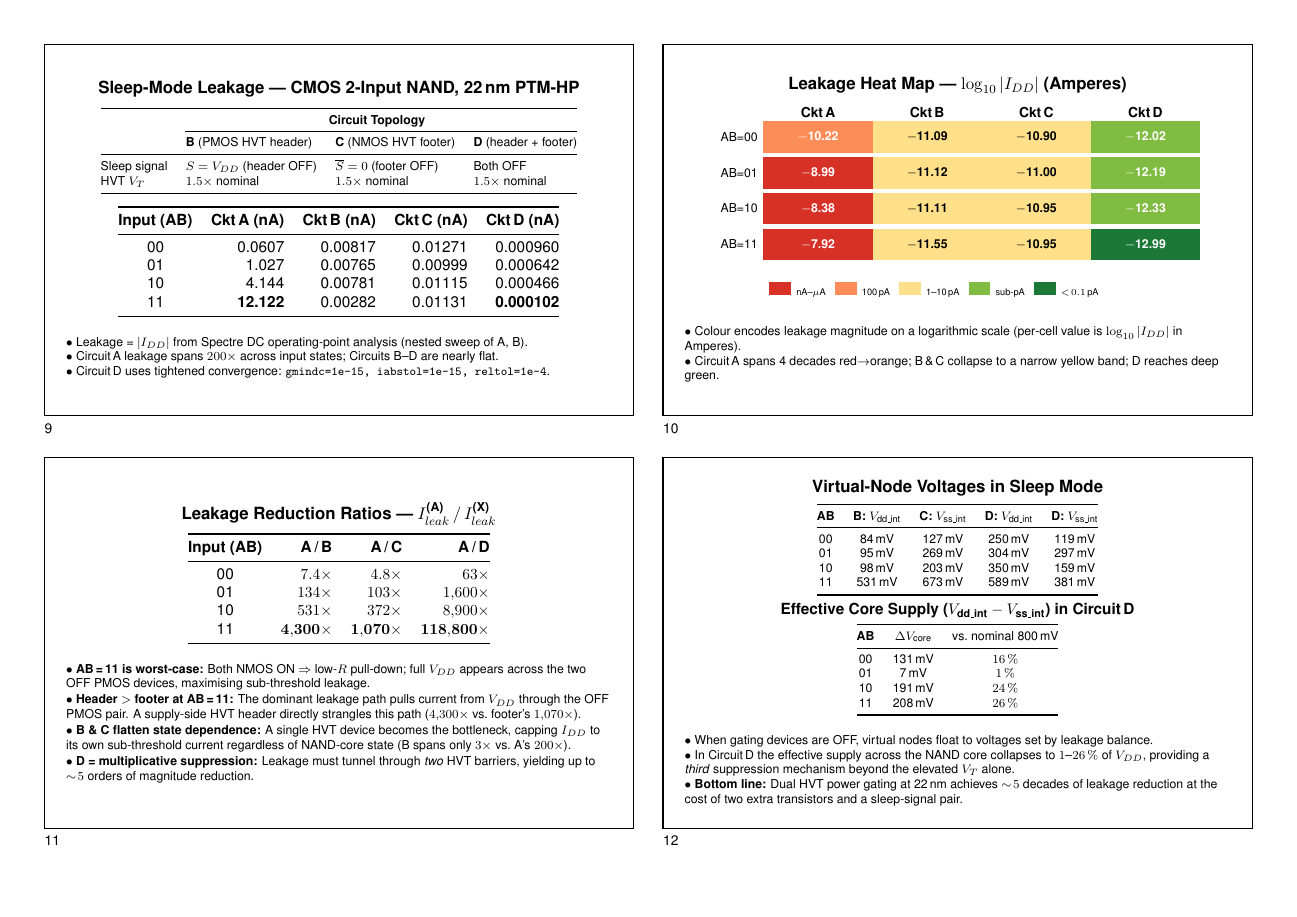
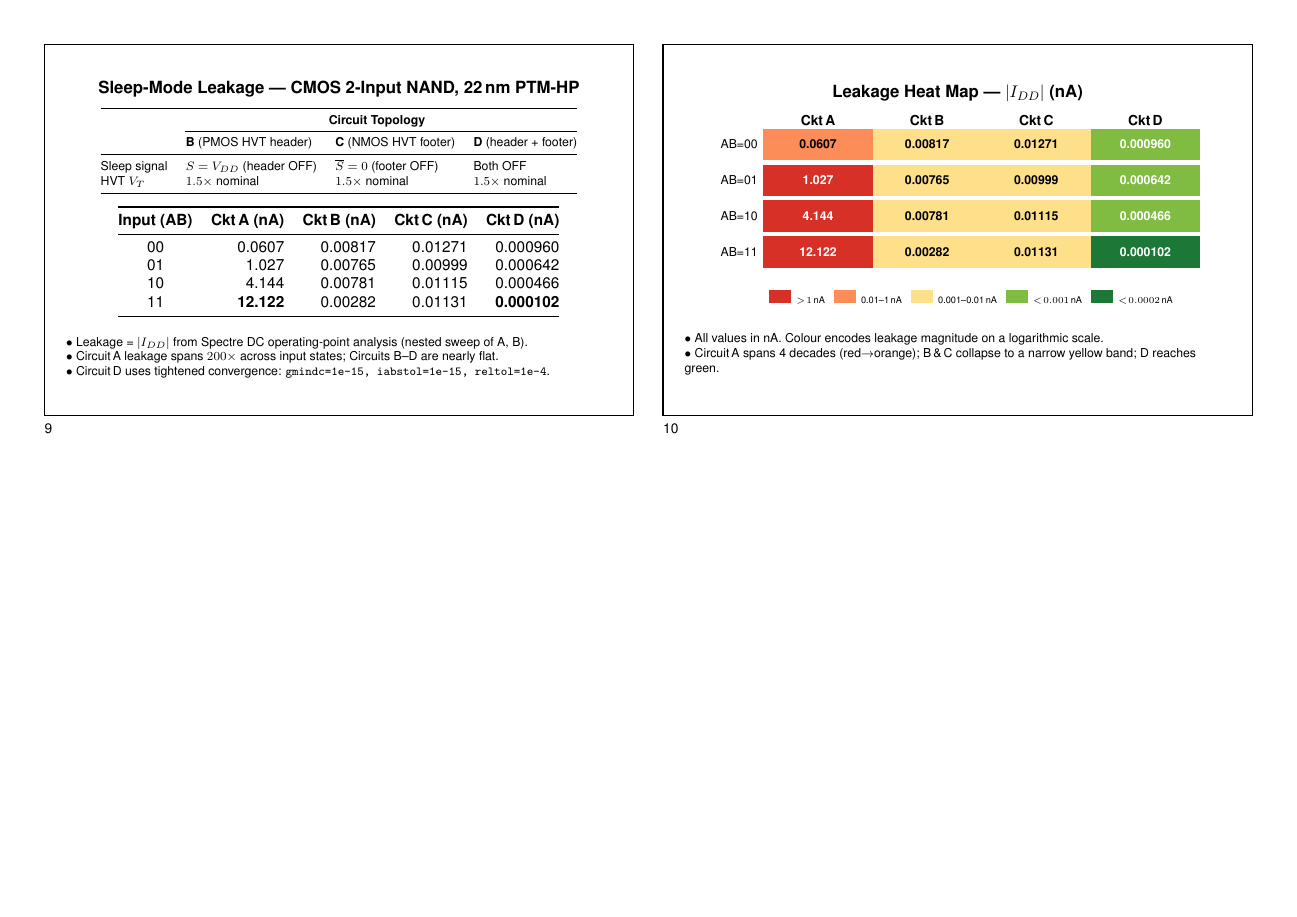
Before and after one commit to TheVoltageVikingRam/SPICE_Bootstrap, a LaTeX problem sheet (exercise6_presentation.tex): the whole page. Compiled offline with pdfLaTeX.

Commit message:
Condense Exercise 6 to 2 slide boxes
This commit reduces the exercise handout from four slide boxes to two and updates the leakage heat map from log-scale amperes to raw nA values. It also removes the unused siunitx package and simplifies the legend/discussion to match the condensed summary.

```diff
--- a/exercise6_presentation.tex
+++ b/exercise6_presentation.tex
@@ -16,7 +16,6 @@
 \usepackage{booktabs}
 \usepackage{helvet}
 \usepackage{xcolor}
-\usepackage{siunitx}
 
 \renewcommand{\familydefault}{\sfdefault}
 
@@ -93,13 +82,15 @@
     $\bullet$\;Circuit\,D uses tightened convergence: \texttt{gmindc=1e-15, iabstol=1e-15, reltol=1e-4}.
 }
 \hfill
-% ---- Box 10 : TikZ Heat Map ----
+% ---- Box 10 : TikZ Heat Map with original nA values ----
 \slidebox{10}{
     \centering
-    \textbf{Leakage Heat Map \textemdash{} $\log_{10}|I_{DD}|$ (Amperes)}\\[0.15cm]
+    \textbf{Leakage Heat Map \textemdash{} $|I_{DD}|$ (nA)}\\[0.15cm]
     \begin{tikzpicture}[
         cell/.style={minimum width=2.5cm, minimum height=0.72cm,
-                     font=\sffamily\bfseries\scriptsize, text=white, inner sep=1pt},
+                     font=\sffamily\bfseries\scriptsize, inner sep=1pt},
+        cellw/.style={cell, text=white},
+        cellk/.style={cell, text=black},
         lbl/.style={font=\sffamily\scriptsize, minimum width=1.1cm,
                     minimum height=0.72cm, inner sep=2pt, anchor=east}
     ]
@@ -111,121 +102,49 @@
 
     % ---- Row 1: AB = 00 ----
     \node[lbl] at (0, 0) {AB=00};
-    \node[cell, fill=hm3] at (1.25, 0) {$-$10.22};   % 6.07e-11 → log = -10.22
-    \node[cell, fill=hm2, text=black] at (3.75, 0) {$-$11.09};   % 8.17e-12 → log = -11.09
-    \node[cell, fill=hm2, text=black] at (6.25, 0) {$-$10.90};   % 1.27e-11 → log = -10.90
-    \node[cell, fill=hm1] at (8.75, 0) {$-$12.02};   % 9.60e-13 → log = -12.02
+    \node[cellk, fill=hm3] at (1.25, 0)  {0.0607};
+    \node[cellk, fill=hm2] at (3.75, 0)  {0.00817};
+    \node[cellk, fill=hm2] at (6.25, 0)  {0.01271};
+    \node[cellw, fill=hm1] at (8.75, 0)  {0.000960};
 
     % ---- Row 2: AB = 01 ----
     \node[lbl] at (0, -0.82) {AB=01};
-    \node[cell, fill=hm4] at (1.25, -0.82) {$-$8.99};    % 1.03e-9 → log = -8.99
-    \node[cell, fill=hm2, text=black] at (3.75, -0.82) {$-$11.12};
-    \node[cell, fill=hm2, text=black] at (6.25, -0.82) {$-$11.00};
-    \node[cell, fill=hm1] at (8.75, -0.82) {$-$12.19};
+    \node[cellw, fill=hm4] at (1.25, -0.82)  {1.027};
+    \node[cellk, fill=hm2] at (3.75, -0.82)  {0.00765};
+    \node[cellk, fill=hm2] at (6.25, -0.82)  {0.00999};
+    \node[cellw, fill=hm1] at (8.75, -0.82)  {0.000642};
 
     % ---- Row 3: AB = 10 ----
     \node[lbl] at (0, -1.64) {AB=10};
-    \node[cell, fill=hm4] at (1.25, -1.64) {$-$8.38};    % 4.14e-9 → log = -8.38
-    \node[cell, fill=hm2, text=black] at (3.75, -1.64) {$-$11.11};
-    \node[cell, fill=hm2, text=black] at (6.25, -1.64) {$-$10.95};
-    \node[cell, fill=hm1] at (8.75, -1.64) {$-$12.33};
+    \node[cellw, fill=hm4] at (1.25, -1.64)  {4.144};
+    \node[cellk, fill=hm2] at (3.75, -1.64)  {0.00781};
+    \node[cellk, fill=hm2] at (6.25, -1.64)  {0.01115};
+    \node[cellw, fill=hm1] at (8.75, -1.64)  {0.000466};
 
     % ---- Row 4: AB = 11 ----
     \node[lbl] at (0, -2.46) {AB=11};
-    \node[cell, fill=hm4] at (1.25, -2.46) {$-$7.92};    % 1.21e-8 → log = -7.92
-    \node[cell, fill=hm2, text=black] at (3.75, -2.46) {$-$11.55};
-    \node[cell, fill=hm2, text=black] at (6.25, -2.46) {$-$10.95};
-    \node[cell, fill=hm0] at (8.75, -2.46) {$-$12.99};
+    \node[cellw, fill=hm4] at (1.25, -2.46)  {12.122};
+    \node[cellk, fill=hm2] at (3.75, -2.46)  {0.00282};
+    \node[cellk, fill=hm2] at (6.25, -2.46)  {0.01131};
+    \node[cellw, fill=hm0] at (8.75, -2.46)  {0.000102};
 
     % ---- Colour legend ----
     \node[font=\sffamily\tiny, anchor=west] at (0, -3.5) {%
         \tikz{\node[fill=hm4, minimum width=0.5cm, minimum height=0.3cm] {};}
-        \;nA--$\mu$A\quad
+        \;$>\!1$\,nA\quad
         \tikz{\node[fill=hm3, minimum width=0.5cm, minimum height=0.3cm] {};}
-        \;100\,pA\quad
+        \;0.01--1\,nA\quad
         \tikz{\node[fill=hm2, minimum width=0.5cm, minimum height=0.3cm] {};}
-        \;1--10\,pA\quad
+        \;0.001--0.01\,nA\quad
         \tikz{\node[fill=hm1, minimum width=0.5cm, minimum height=0.3cm] {};}
-        \;sub-pA\quad
+        \;$<\!0.001$\,nA\quad
         \tikz{\node[fill=hm0, minimum width=0.5cm, minimum height=0.3cm] {};}
-        \;$<\!0.1$\,pA%
+        \;$<\!0.0002$\,nA%
     };
     \end{tikzpicture}\\[0.1cm]
     \flushleft\scriptsize
-    $\bullet$\;Colour encodes leakage magnitude on a logarithmic scale (per-cell value is $\log_{10}|I_{DD}|$ in Amperes).\\
-    $\bullet$\;Circuit\,A spans 4 decades red$\to$orange; B\,\&\,C collapse to a narrow yellow band; D reaches deep green.
-}
-
-\vspace{0.5cm}
-
-\noindent
-% ---- Box 11 : Reduction Ratios & Physical Discussion ----
-\slidebox{11}{
-    \centering
-    \textbf{Leakage Reduction Ratios \textemdash{} $I_{leak}^\text{(A)} \,/\, I_{leak}^\text{(X)}$}\\[0.15cm]
-    \small
-    \begin{tabular}{@{}c r r r@{}}
-        \toprule
-        \textbf{Input (AB)} & \textbf{A\,/\,B} & \textbf{A\,/\,C} & \textbf{A\,/\,D} \\
-        \midrule
-        00 &          $7.4\times$ &         $4.8\times$ &           $63\times$ \\
-        01 &        $134\times$   &       $103\times$   &       $1{,}600\times$ \\
-        10 &        $531\times$   &       $372\times$   &       $8{,}900\times$ \\
-        11 & $\mathbf{4{,}300\times}$ & $\mathbf{1{,}070\times}$ & $\mathbf{118{,}800\times}$ \\
-        \bottomrule
-    \end{tabular}\\[0.2cm]
-    \flushleft\scriptsize
-    $\bullet$\;\textbf{AB\,=\,11 is worst-case:} Both NMOS ON $\Rightarrow$ low-$R$ pull-down; full $V_{DD}$ appears
-    across the two OFF PMOS devices, maximising sub-threshold leakage.\\[0.04cm]
-    $\bullet$\;\textbf{Header $>$ footer at AB\,=\,11:} The dominant leakage path pulls current from $V_{DD}$ through the
-    OFF PMOS pair.  A supply-side HVT header directly strangles this path ($4{,}300\times$ vs.\
-    footer's $1{,}070\times$).\\[0.04cm]
-    $\bullet$\;\textbf{B \& C flatten state dependence:} A single HVT device becomes the bottleneck,
-    capping $I_{DD}$ to its own sub-threshold current regardless of NAND-core state
-    (B spans only $3\times$ vs.\ A's $200\times$).\\[0.04cm]
-    $\bullet$\;\textbf{D = multiplicative suppression:} Leakage must tunnel through \emph{two} HVT barriers,
-    yielding up to $\sim\!5$ orders of magnitude reduction.
-}
-\hfill
-% ---- Box 12 : Virtual Node Voltages & Key Takeaways ----
-\slidebox{12}{
-    \centering
-    \textbf{Virtual-Node Voltages in Sleep Mode}\\[0.15cm]
-    \scriptsize
-    \begin{tabular}{@{}c c c c c@{}}
-        \toprule
-        \textbf{AB}
-        & \textbf{B:}\;$V_\text{dd\_int}$
-        & \textbf{C:}\;$V_\text{ss\_int}$
-        & \textbf{D:}\;$V_\text{dd\_int}$
-        & \textbf{D:}\;$V_\text{ss\_int}$ \\
-        \midrule
-        00 &  84\,mV & 127\,mV & 250\,mV & 119\,mV \\
-        01 &  95\,mV & 269\,mV & 304\,mV & 297\,mV \\
-        10 &  98\,mV & 203\,mV & 350\,mV & 159\,mV \\
-        11 & 531\,mV & 673\,mV & 589\,mV & 381\,mV \\
-        \bottomrule
-    \end{tabular}\\[0.15cm]
-    \small
-    \centering
-    \textbf{Effective Core Supply ($V_\text{dd\_int} - V_\text{ss\_int}$) in Circuit\,D}\\[0.1cm]
-    \scriptsize
-    \begin{tabular}{@{}c c c@{}}
-        \toprule
-        \textbf{AB} & $\Delta V_\text{core}$ & vs.\ nominal 800\,mV \\
-        \midrule
-        00 & 131\,mV & $16\,\%$ \\
-        01 &   7\,mV &  $1\,\%$ \\
-        10 & 191\,mV & $24\,\%$ \\
-        11 & 208\,mV & $26\,\%$ \\
-        \bottomrule
-    \end{tabular}\\[0.15cm]
-    \flushleft\scriptsize
-    $\bullet$\;When gating devices are OFF, virtual nodes float to voltages set by leakage balance.\\
-    $\bullet$\;In Circuit\,D the effective supply across the NAND core collapses to $1$--$26\,\%$ of $V_{DD}$,
-    providing a \emph{third} suppression mechanism beyond the elevated $V_T$ alone.\\
-    $\bullet$\;\textbf{Bottom line:} Dual HVT power gating at 22\,nm achieves $\sim\!5$ decades of leakage reduction
-    at the cost of two extra transistors and a sleep-signal pair.
+    $\bullet$\;All values in nA.  Colour encodes leakage magnitude on a logarithmic scale.\\
+    $\bullet$\;Circuit\,A spans 4 decades (red$\to$orange); B\,\&\,C collapse to a narrow yellow band; D reaches green.
 }
 
 \end{document}
```
Also changed, not shown: exercise6_presentation.tex (22 more changed lines).
